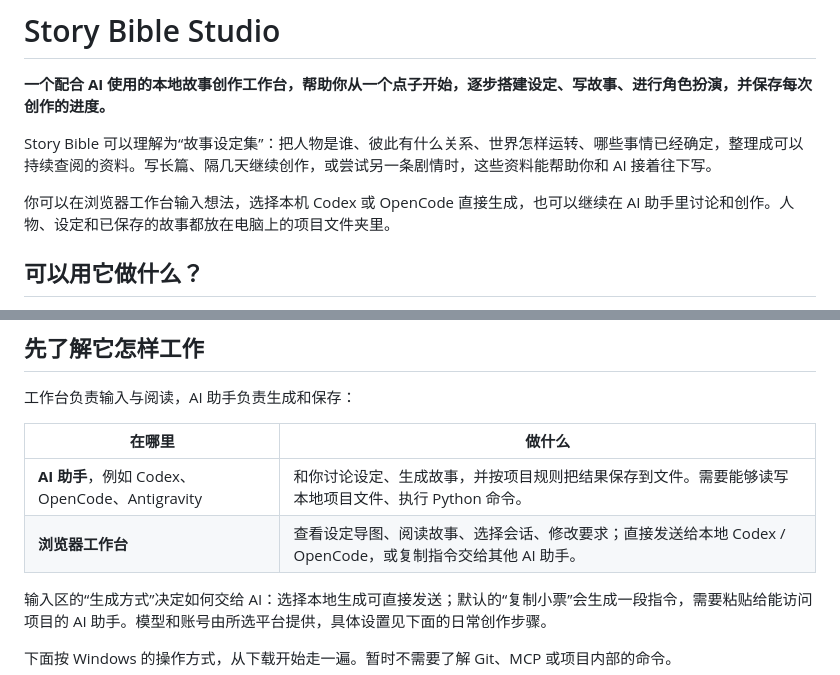
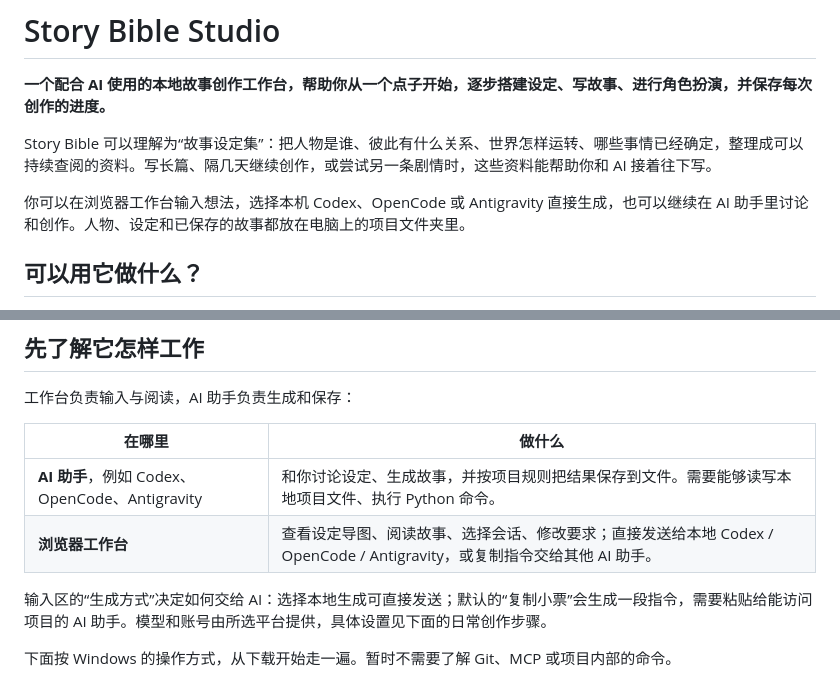
Before and after one commit to demilich1117/story-bible-studio, a Markdown page: README.md, 2 parts joined by grey strips. Drawn GitHub-style.

Commit message:
Update getting-started guide for Antigravity and reasoning controls

```diff
--- a/README.md
+++ b/README.md
@@ -4,7 +4,7 @@
 
 Story Bible 可以理解为“故事设定集”：把人物是谁、彼此有什么关系、世界怎样运转、哪些事情已经确定，整理成可以持续查阅的资料。写长篇、隔几天继续创作，或尝试另一条剧情时，这些资料能帮助你和 AI 接着往下写。
 
-你可以在浏览器工作台输入想法，选择本机 Codex 或 OpenCode 直接生成，也可以继续在 AI 助手里讨论和创作。人物、设定和已保存的故事都放在电脑上的项目文件夹里。
+你可以在浏览器工作台输入想法，选择本机 Codex、OpenCode 或 Antigravity 直接生成，也可以继续在 AI 助手里讨论和创作。人物、设定和已保存的故事都放在电脑上的项目文件夹里。
 
 ## 可以用它做什么？
 
@@ -20,7 +20,7 @@ Story Bible 可以理解为“故事设定集”：把人物是谁、彼此有
 | 在哪里 | 做什么 |
 | --- | --- |
 | **AI 助手**，例如 Codex、OpenCode、Antigravity | 和你讨论设定、生成故事，并按项目规则把结果保存到文件。需要能够读写本地项目文件、执行 Python 命令。 |
-| **浏览器工作台** | 查看设定导图、阅读故事、选择会话、修改要求；直接发送给本地 Codex / OpenCode，或复制指令交给其他 AI 助手。 |
+| **浏览器工作台** | 查看设定导图、阅读故事、选择会话、修改要求；直接发送给本地 Codex / OpenCode / Antigravity，或复制指令交给其他 AI 助手。 |
 
 输入区的“生成方式”决定如何交给 AI：选择本地生成可直接发送；默认的“复制小票”会生成一段指令，需要粘贴给能访问项目的 AI 助手。模型和账号由所选平台提供，具体设置见下面的日常创作步骤。
 
```
Also changed, not shown: other parts of README.md (+37 -2 lines).
